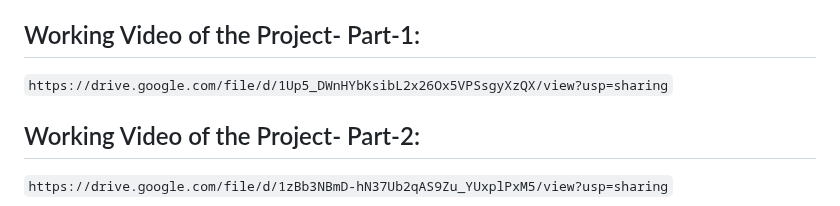
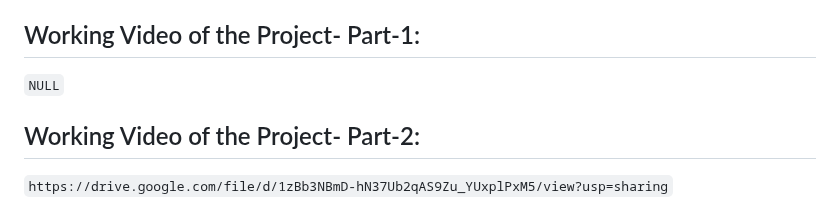
Before and after one commit to 0xfarben/event-iq, a Markdown page: README.md, the part around the change. Rendered like a GitHub page.

````diff
--- a/README.md
+++ b/README.md
@@ -6,7 +6,7 @@
 Event IQ is an AI-driven platform designed to help users discover, organize, and manage tech events tailored to their interests. It integrates a powerful backend, personalized recommendations, and automated event management, making it easy to navigate the event space.
 
 ## Working Video of the Project- Part-1:
-```https://drive.google.com/file/d/1Up5_DWnHYbKsibL2x26Ox5VPSsgyXzQX/view?usp=sharing```
+```NULL```
 ## Working Video of the Project- Part-2:
 ```https://drive.google.com/file/d/1zBb3NBmD-hN37Ub2qAS9Zu_YUxplPxM5/view?usp=sharing```
 
````
